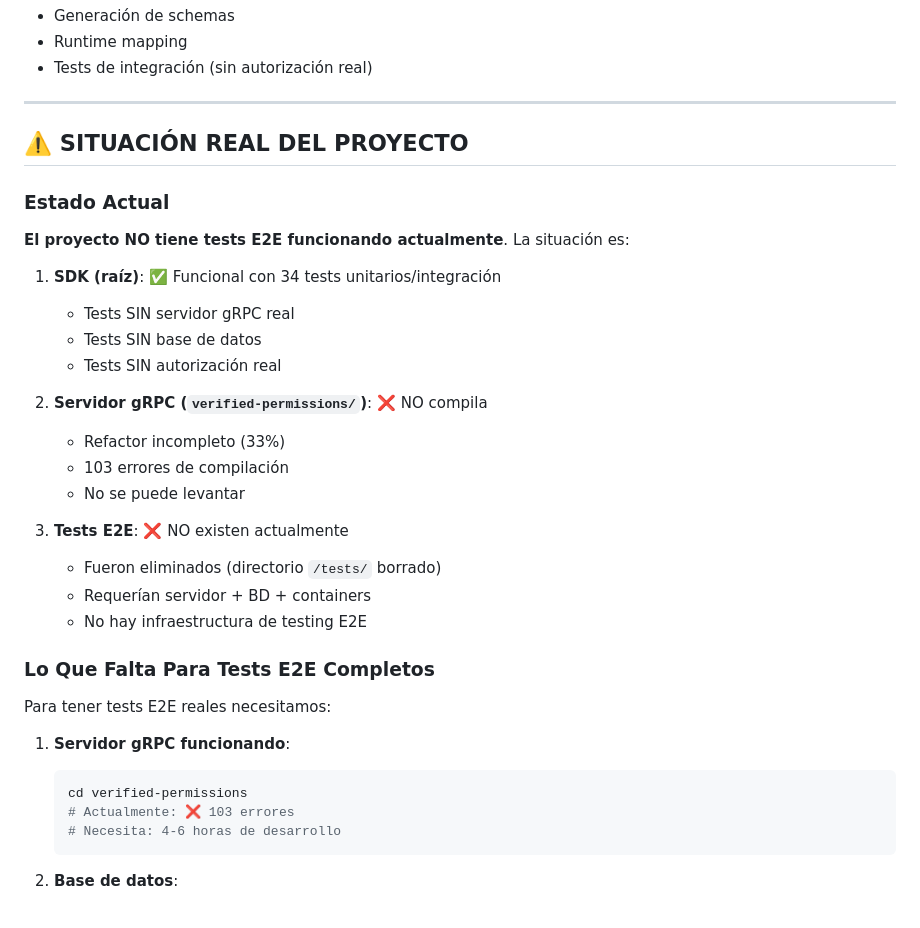
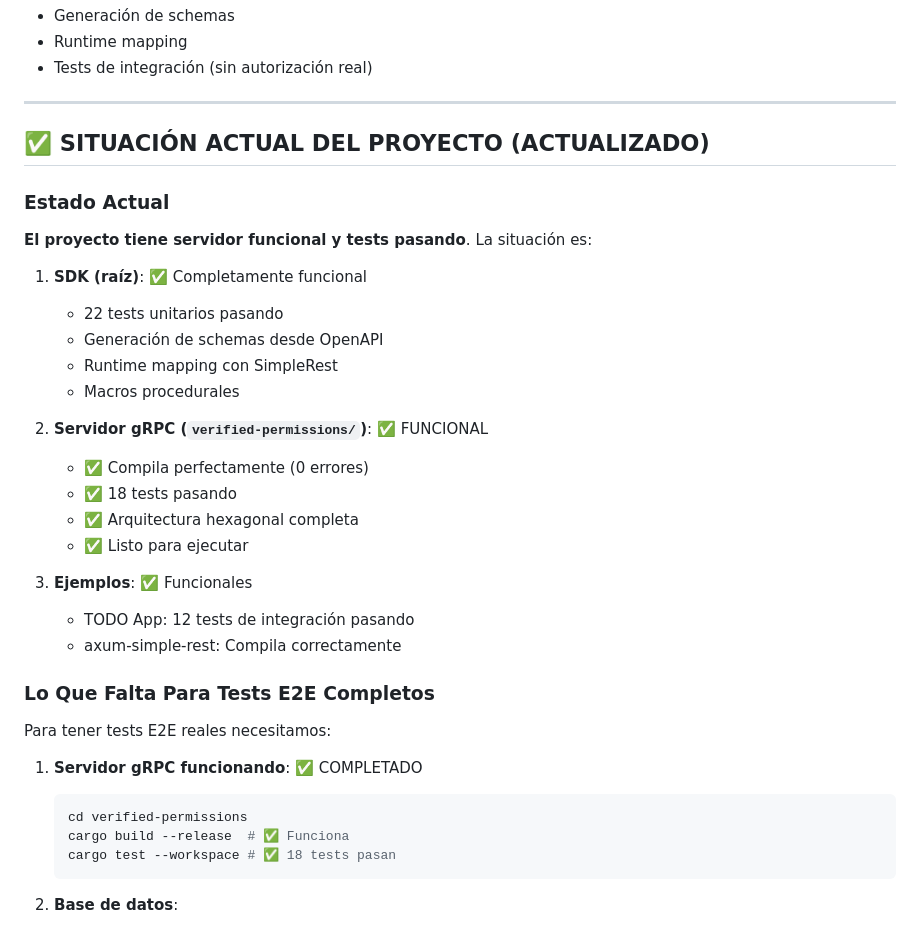
Before and after one commit to Rubentxu/hodei-verified-permissions, a Markdown page: ESTADO_PROYECTO.md, the part around one of its changes. GitHub-like rendering.

````diff
--- a/ESTADO_PROYECTO.md
+++ b/ESTADO_PROYECTO.md
@@ -159,36 +163,37 @@ Este servidor gRPC es necesario para:
 
 ---
 
-## ⚠️ SITUACIÓN REAL DEL PROYECTO
+## ✅ SITUACIÓN ACTUAL DEL PROYECTO (ACTUALIZADO)
 
 ### Estado Actual
 
-**El proyecto NO tiene tests E2E funcionando actualmente**. La situación es:
+**El proyecto tiene servidor funcional y tests pasando**. La situación es:
 
-1. **SDK (raíz)**: ✅ Funcional con 34 tests unitarios/integración
-   - Tests SIN servidor gRPC real
-   - Tests SIN base de datos
-   - Tests SIN autorización real
+1. **SDK (raíz)**: ✅ Completamente funcional
+   - 22 tests unitarios pasando
+   - Generación de schemas desde OpenAPI
+   - Runtime mapping con SimpleRest
+   - Macros procedurales
 
-2. **Servidor gRPC (`verified-permissions/`)**: ❌ NO compila
-   - Refactor incompleto (33%)
-   - 103 errores de compilación
-   - No se puede levantar
+2. **Servidor gRPC (`verified-permissions/`)**: ✅ FUNCIONAL
+   - ✅ Compila perfectamente (0 errores)
+   - ✅ 18 tests pasando
+   - ✅ Arquitectura hexagonal completa
+   - ✅ Listo para ejecutar
 
-3. **Tests E2E**: ❌ NO existen actualmente
-   - Fueron eliminados (directorio `/tests/` borrado)
-   - Requerían servidor + BD + containers
-   - No hay infraestructura de testing E2E
+3. **Ejemplos**: ✅ Funcionales
+   - TODO App: 12 tests de integración pasando
+   - axum-simple-rest: Compila correctamente
 
 ### Lo Que Falta Para Tests E2E Completos
 
 Para tener tests E2E reales necesitamos:
 
-1. **Servidor gRPC funcionando**:
+1. **Servidor gRPC funcionando**: ✅ COMPLETADO
    ```bash
    cd verified-permissions
-   # Actualmente: ❌ 103 errores
-   # Necesita: 4-6 horas de desarrollo
+   cargo build --release  # ✅ Funciona
+   cargo test --workspace # ✅ 18 tests pasan
    ```
 
 2. **Base de datos**:
````
Also changed, not shown: other parts of ESTADO_PROYECTO.md (+61 -54 lines).
